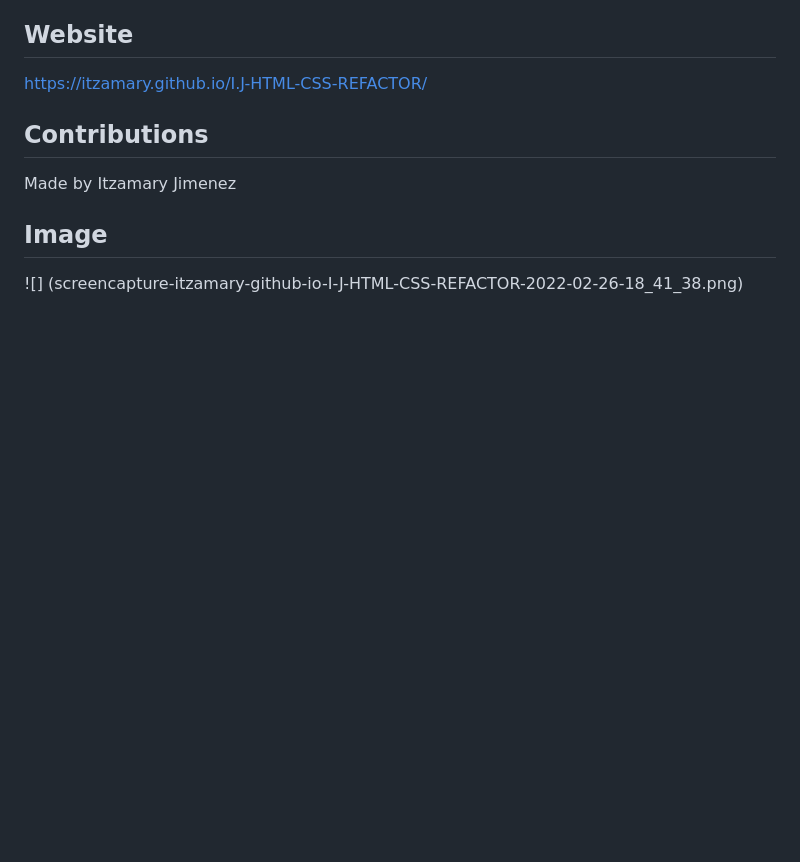
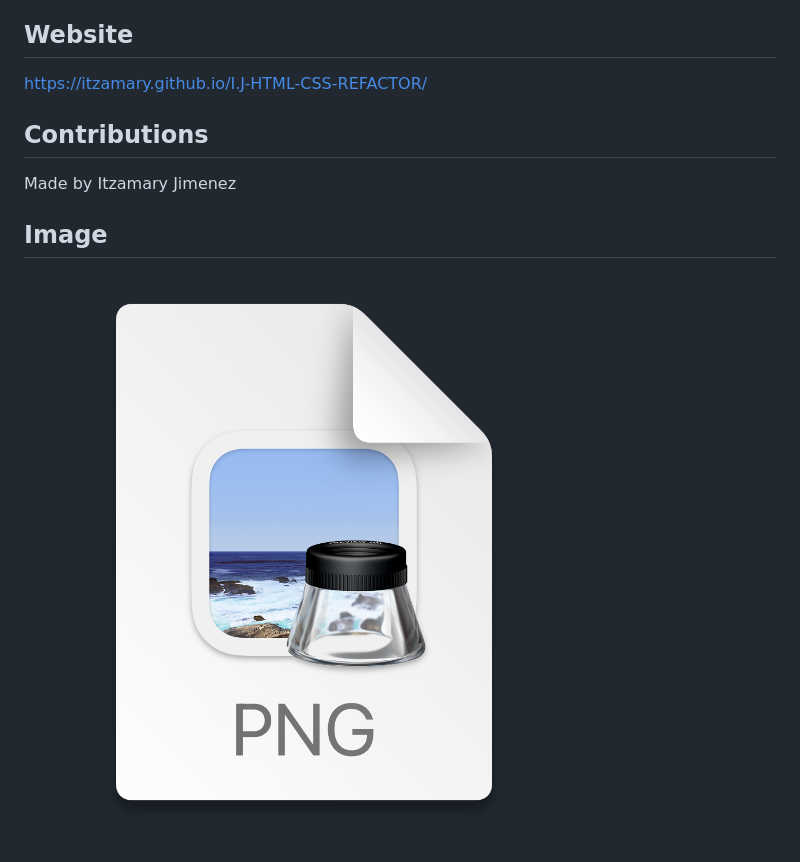
Before and after one commit to Itzamary/I.J-HTML-CSS-REFACTOR, a Markdown page: README.md, the part around the change. GitHub-like rendering; pictures changed too: 2022-02-26-19-39-04.png (added); blank space fills up the shorter version.

Commit message:
midified README.md on line 18 to add image.

```diff
--- a/README.md
+++ b/README.md
@@ -15,4 +15,4 @@ https://itzamary.github.io/I.J-HTML-CSS-REFACTOR/
 Made by Itzamary Jimenez
 
 ## Image
-![] (screencapture-itzamary-github-io-I-J-HTML-CSS-REFACTOR-2022-02-26-18_41_38.png)
+![](2022-02-26-19-39-04.png)
```
